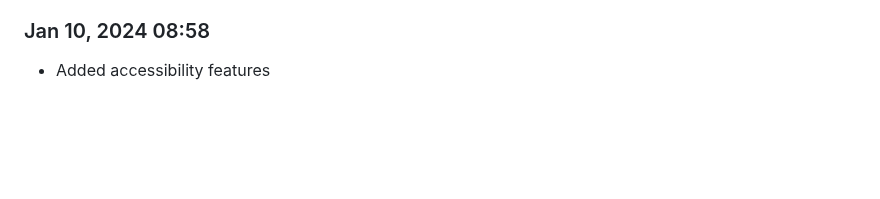
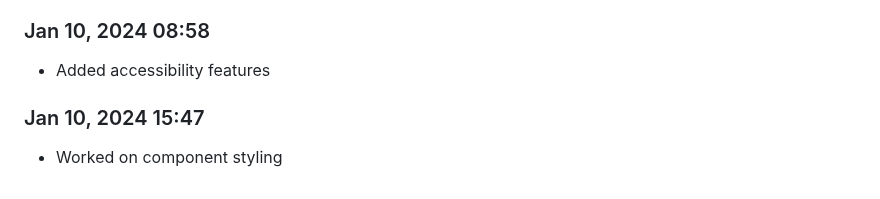
Before and after one commit to Shiva-Bajpai/SB--Clones, a Markdown page: devlog.md, the part around the change. Rendered like a GitHub page; blank space fills up the shorter version.

```diff
--- a/devlog.md
+++ b/devlog.md
@@ -1894,3 +1894,6 @@ Daily progress notes.
 
 ### Jan 10, 2024 08:58
 - Added accessibility features
+
+### Jan 10, 2024 15:47
+- Worked on component styling
```
